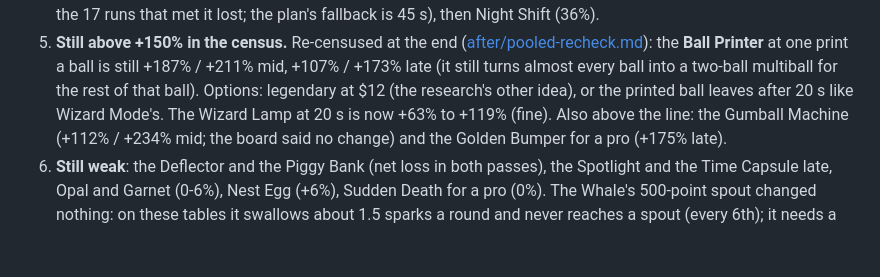
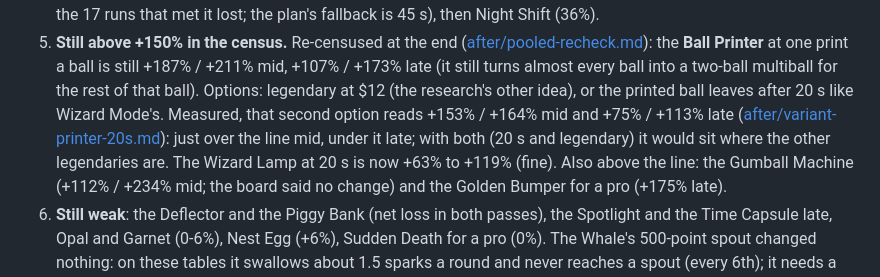
Before and after one commit to MostBrutalPreanut/DiceIt, a Markdown page: docs/balance-changes-results.md, the part around the change. Drawn GitHub-style; blank space fills up the shorter version.

Commit message:
Results: the Printer variant (printed ball leaves after 20 s), measured
Co-Authored-By: Claude Opus 5.5 <noreply@anthropic.com>
Claude-Session: https://claude.ai/code/session_012epdkV6ffEEeRngX4hkVzK

```diff
--- a/docs/balance-changes-results.md
+++ b/docs/balance-changes-results.md
@@ -216,7 +216,9 @@ In order of how much they matter. Nothing below is changed in the game; each has
 5. **Still above +150% in the census.** Re-censused at the end ([after/pooled-recheck.md](balance-research/after/pooled-recheck.md)):
    the **Ball Printer** at one print a ball is still +187% / +211% mid, +107% / +173% late (it still turns almost every
    ball into a two-ball multiball for the rest of that ball). Options: legendary at $12 (the research's other idea), or
-   the printed ball leaves after 20 s like Wizard Mode's. The Wizard Lamp at 20 s is now +63% to +119% (fine). Also
+   the printed ball leaves after 20 s like Wizard Mode's. Measured, that second option reads +153% / +164% mid and +75% /
+   +113% late ([after/variant-printer-20s.md](balance-research/after/variant-printer-20s.md)): just over the line mid,
+   under it late; with both (20 s and legendary) it would sit where the other legendaries are. The Wizard Lamp at 20 s is now +63% to +119% (fine). Also
    above the line: the Gumball Machine (+112% / +234% mid; the board said no change) and the Golden Bumper for a pro
    (+175% late).
 6. **Still weak**: the Deflector and the Piggy Bank (net loss in both passes), the Spotlight and the Time Capsule late, Opal
```
Also changed, not shown: 1 other file.
